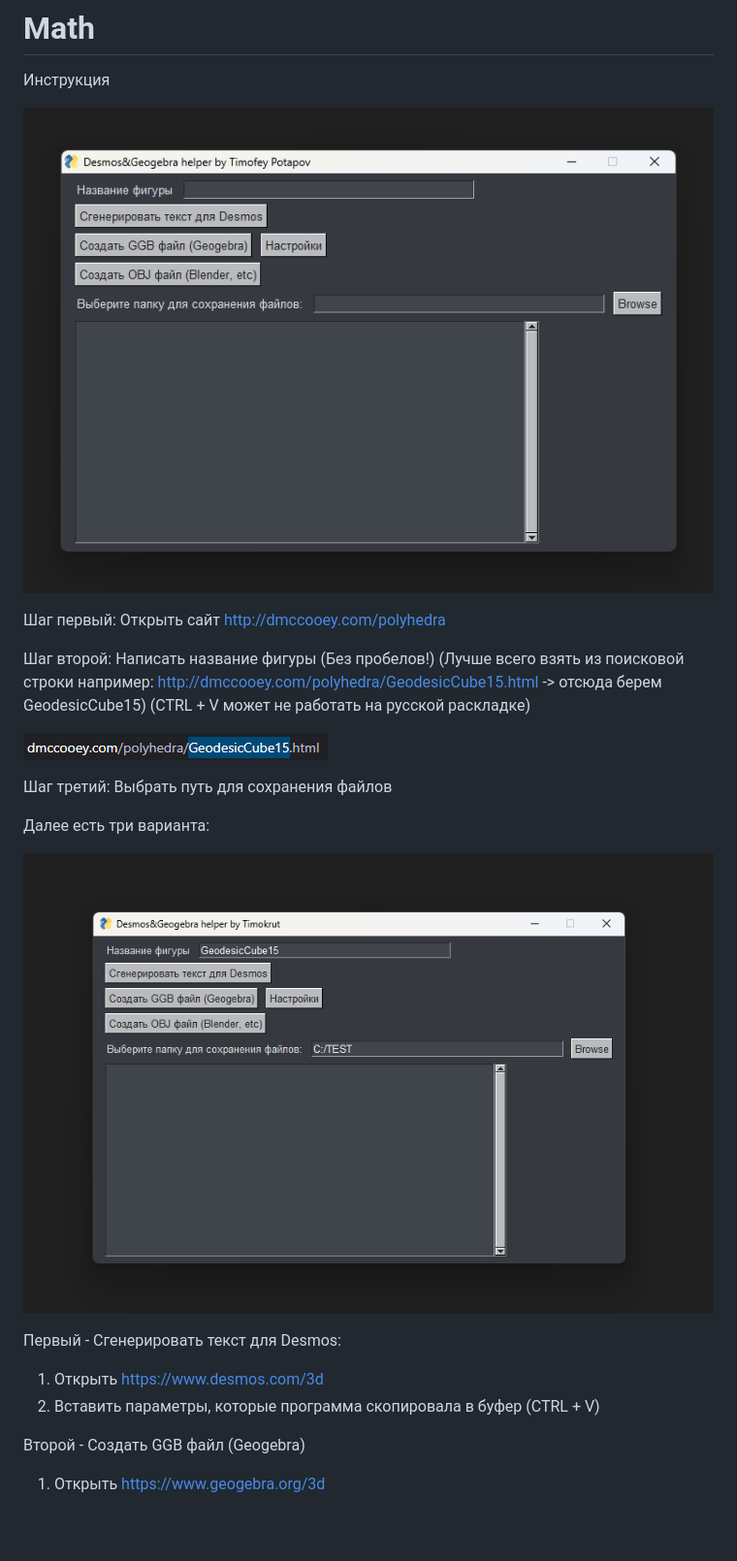
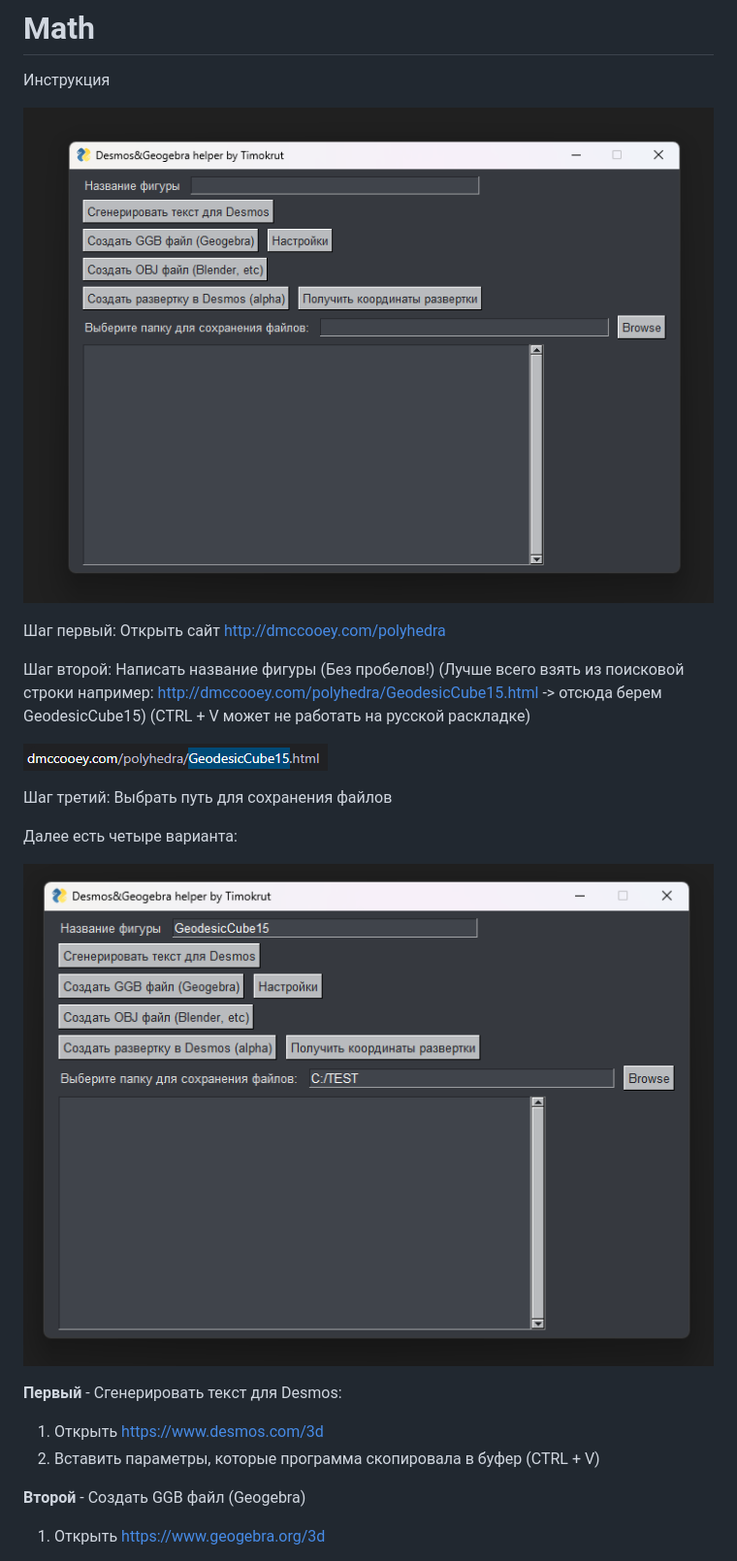
Before and after one commit to Timokrut/Math, a Markdown page: README.md, the part around the change printed below. Shown: that part at 97% size. Drawn GitHub-style; pictures changed too: readme_photo/image-2.png, readme_photo/image.png; blank space fills up the shorter version.

```diff
--- a/README.md
+++ b/README.md
@@ -14,15 +14,15 @@
 
 Шаг третий: Выбрать путь для сохранения файлов
 
-Далее есть три варианта:
+Далее есть четыре варианта:
 
 ![alt text](readme_photo/image-2.png)
 
-Первый - Сгенерировать текст для Desmos:
+**Первый** - Сгенерировать текст для Desmos:
 1) Открыть https://www.desmos.com/3d
 2) Вставить параметры, которые программа скопировала в буфер (CTRL + V)
 
-Второй - Создать GGB файл (Geogebra)
+**Второй** - Создать GGB файл (Geogebra)
 1) Открыть https://www.geogebra.org/3d
 2) На сайте нажать на иконку меню, а затем нажать на Open и выбрать поиск файла на локальном хранилище
 ![alt text](readme_photo/image-3.png)
```
Also changed, not shown: other parts of README.md (+9 -1 lines), algo_instruction.md (+18 -2 lines), readme_photo/image-6.png (added), readme_photo/image_copy.png (renamed from readme_photo/image copy.png).
